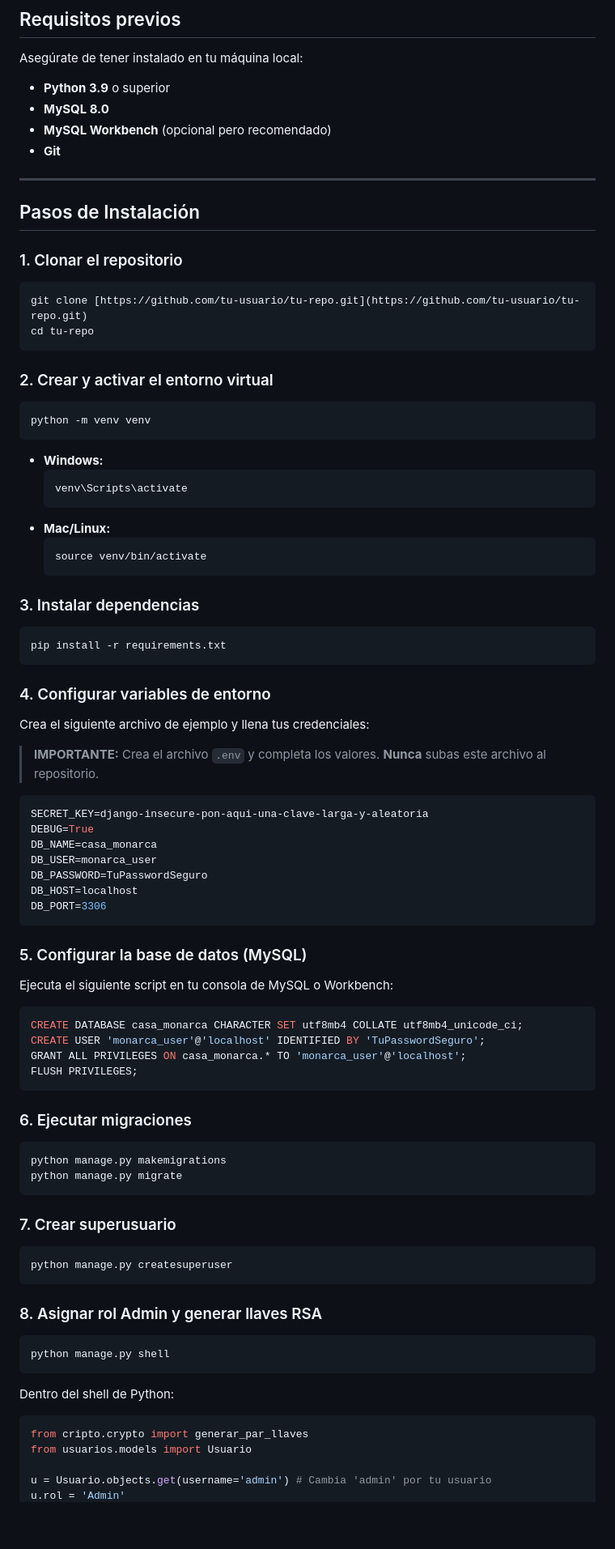
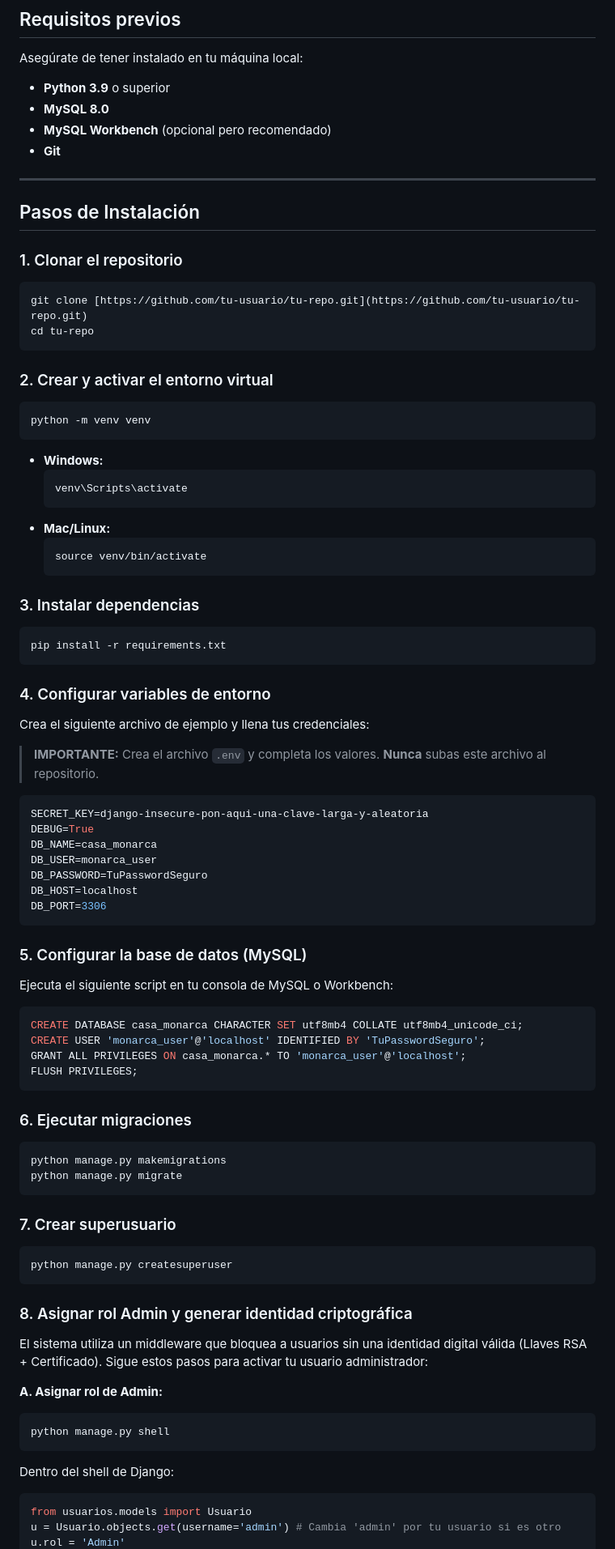
Before and after one commit to AlexRojas384/Equipo5Criptografia, a Markdown page: Setup.md, the part around one of its changes. Shown at 81% size. GitHub-like rendering; blank space fills up the shorter version.

````diff
--- a/Setup.md
+++ b/Setup.md
@@ -8,41 +8,45 @@ Sistema de gestión segura para el manejo de expedientes, con cifrado híbrido y
 
 Asegúrate de tener instalado en tu máquina local:
 
-* **Python 3.9** o superior
-* **MySQL 8.0**
-* **MySQL Workbench** (opcional pero recomendado)
-* **Git**
+- **Python 3.9** o superior
+- **MySQL 8.0**
+- **MySQL Workbench** (opcional pero recomendado)
+- **Git**
 
 ---
 
 ## Pasos de Instalación
 
 ### 1. Clonar el repositorio
+
 ```bash
 git clone [https://github.com/tu-usuario/tu-repo.git](https://github.com/tu-usuario/tu-repo.git)
 cd tu-repo
 ```
 
 ### 2. Crear y activar el entorno virtual
+
 ```bash
 python -m venv venv
 ```
 
-* **Windows:**
-    ```bash
-    venv\Scripts\activate
-    ```
-* **Mac/Linux:**
-    ```bash
-    source venv/bin/activate
-    ```
+- **Windows:**
+  ```bash
+  venv\Scripts\activate
+  ```
+- **Mac/Linux:**
+  ```bash
+  source venv/bin/activate
+  ```
 
 ### 3. Instalar dependencias
+
 ```bash
 pip install -r requirements.txt
 ```
 
 ### 4. Configurar variables de entorno
+
 Crea el siguiente archivo de ejemplo y llena tus credenciales:
 
 > **IMPORTANTE:** Crea el archivo `.env` y completa los valores. **Nunca** subas este archivo al repositorio.
@@ -58,6 +62,7 @@ DB_PORT=3306
 ```
 
 ### 5. Configurar la base de datos (MySQL)
+
 Ejecuta el siguiente script en tu consola de MySQL o Workbench:
 
 ```sql
@@ -68,25 +73,31 @@ FLUSH PRIVILEGES;
 ```
 
 ### 6. Ejecutar migraciones
+
 ```bash
 python manage.py makemigrations
 python manage.py migrate
 ```
 
 ### 7. Crear superusuario
+
 ```bash
 python manage.py createsuperuser
 ```
 
-### 8. Asignar rol Admin y generar llaves RSA
+### 8. Asignar rol Admin y generar identidad criptográfica
+
+El sistema utiliza un middleware que bloquea a usuarios sin una identidad digital válida (Llaves RSA + Certificado). Sigue estos pasos para activar tu usuario administrador:
+
+**A. Asignar rol de Admin:**
+
 ```bash
 python manage.py shell
 ```
 
-Dentro del shell de Python:
+Dentro del shell de Django:
+
 ```python
-from cripto.crypto import generar_par_llaves
 from usuarios.models import Usuario
-
-u = Usuario.objects.get(username='admin') # Cambia 'admin' por tu usuario
+u = Usuario.objects.get(username='admin') # Cambia 'admin' por tu usuario si es otro
 u.rol = 'Admin'
````
Also changed, not shown: other parts of Setup.md (+42 -19 lines).
